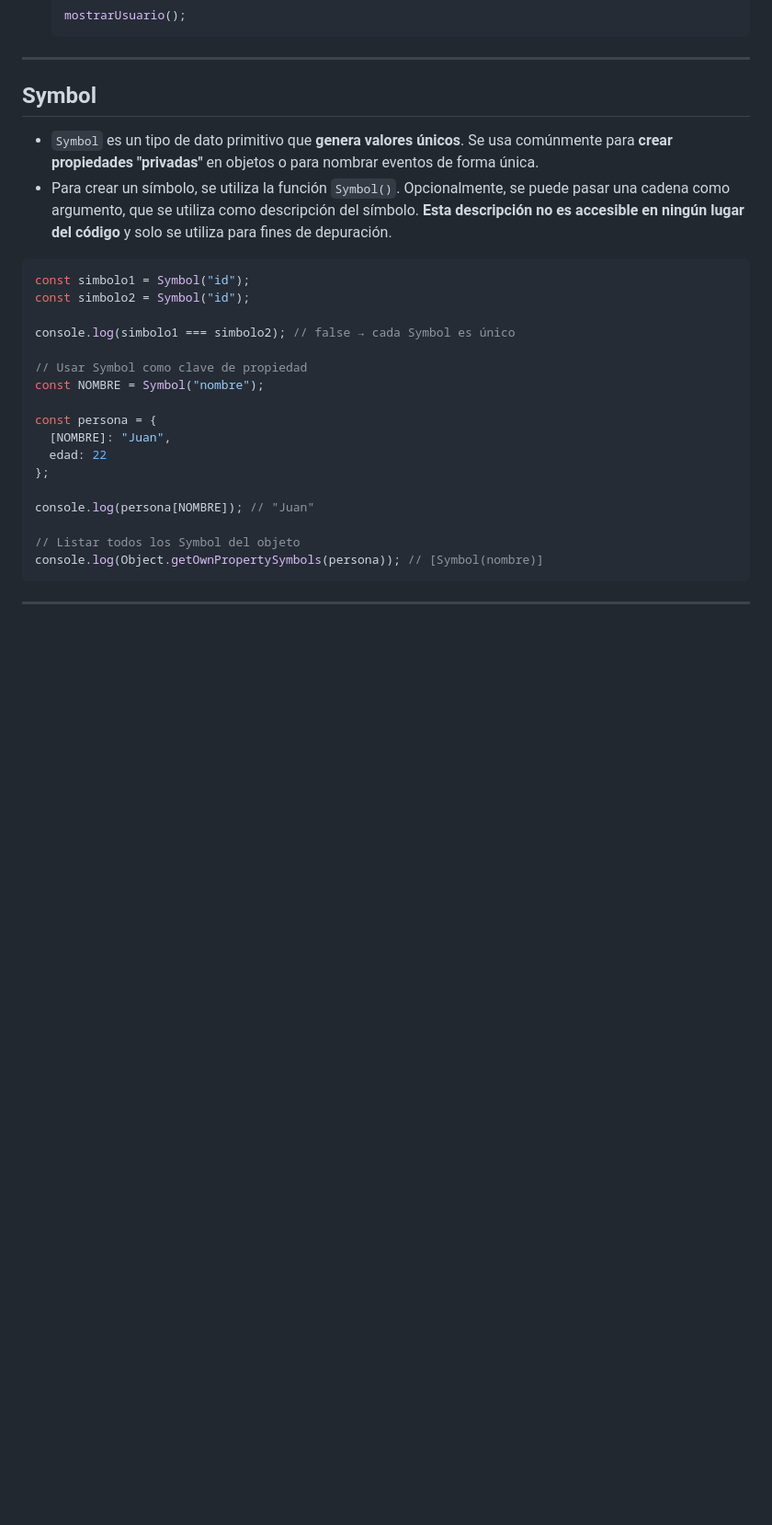
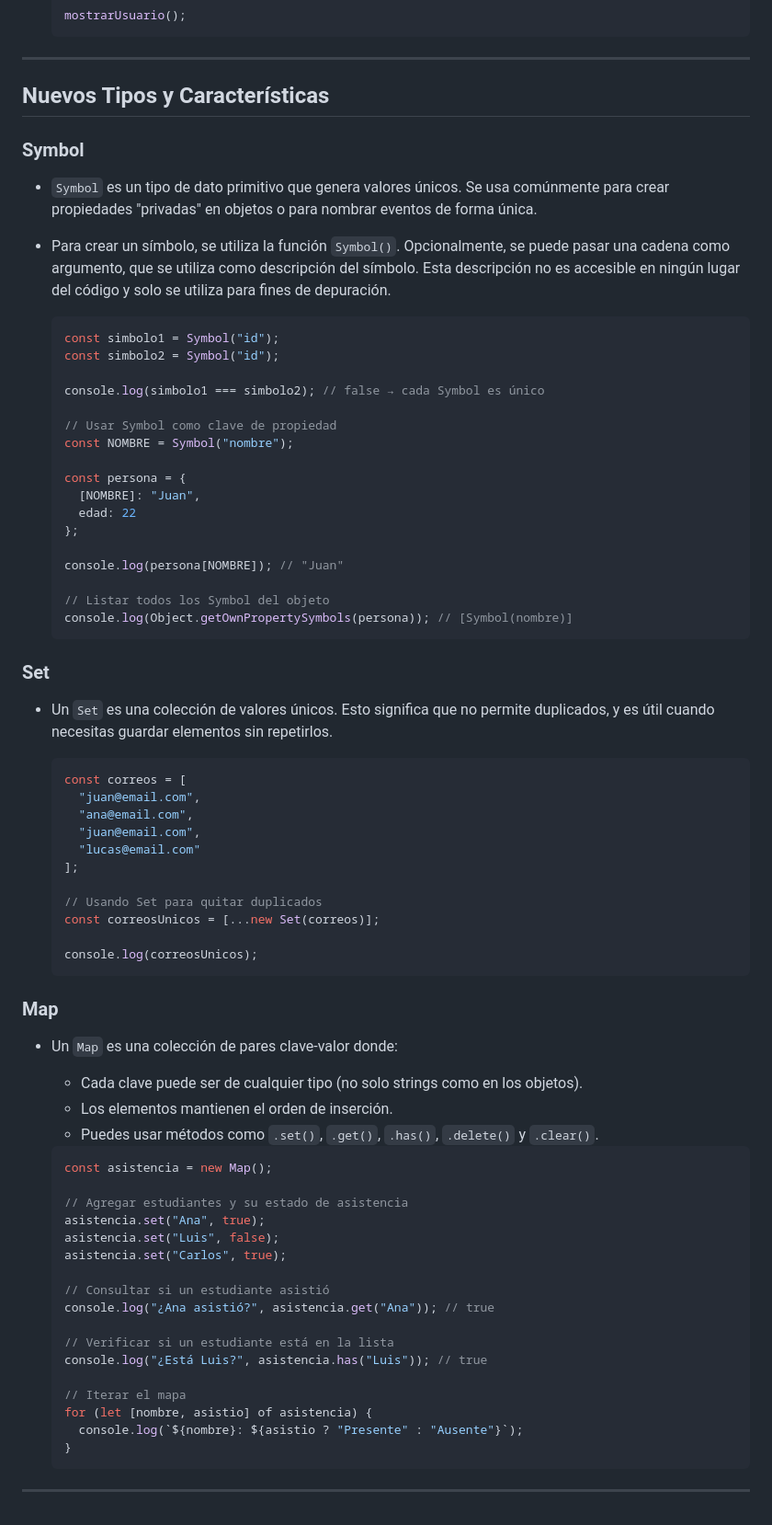
Before and after one commit to juanbautistamalina/javascript-course, a Markdown page: README.md, the part around the change printed below. Shown: that part at 92% size. Rendered like a GitHub page; blank space fills up the shorter version.

Commit message:
readme: Callback, Symbol, Set y Map

````diff
--- a/README.md
+++ b/README.md
@@ -1032,29 +1057,78 @@ new Promise((resolve, reject) => {
 
 ---
 
-## Symbol
+## Nuevos Tipos y Características
 
-- `Symbol` es un tipo de dato primitivo que **genera valores únicos**. Se usa comúnmente para **crear propiedades "privadas"** en objetos o para nombrar eventos de forma única.
-- Para crear un símbolo, se utiliza la función `Symbol()`. Opcionalmente, se puede pasar una cadena como argumento, que se utiliza como descripción del símbolo. **Esta descripción no es accesible en ningún lugar del código** y solo se utiliza para fines de depuración.
+### Symbol
 
-```jsx
-const simbolo1 = Symbol("id");
-const simbolo2 = Symbol("id");
+- `Symbol` es un tipo de dato primitivo que genera valores únicos. Se usa comúnmente para crear propiedades "privadas" en objetos o para nombrar eventos de forma única.
+- Para crear un símbolo, se utiliza la función `Symbol()`. Opcionalmente, se puede pasar una cadena como argumento, que se utiliza como descripción del símbolo. Esta descripción no es accesible en ningún lugar del código y solo se utiliza para fines de depuración.
 
-console.log(simbolo1 === simbolo2); // false → cada Symbol es único
+    ```jsx
+    const simbolo1 = Symbol("id");
+    const simbolo2 = Symbol("id");
 
-// Usar Symbol como clave de propiedad
-const NOMBRE = Symbol("nombre");
+    console.log(simbolo1 === simbolo2); // false → cada Symbol es único
 
-const persona = {
-  [NOMBRE]: "Juan",
-  edad: 22
-};
+    // Usar Symbol como clave de propiedad
+    const NOMBRE = Symbol("nombre");
 
-console.log(persona[NOMBRE]); // "Juan"
+    const persona = {
+      [NOMBRE]: "Juan",
+      edad: 22
+    };
 
-// Listar todos los Symbol del objeto
-console.log(Object.getOwnPropertySymbols(persona)); // [Symbol(nombre)]
-```
+    console.log(persona[NOMBRE]); // "Juan"
+
+    // Listar todos los Symbol del objeto
+    console.log(Object.getOwnPropertySymbols(persona)); // [Symbol(nombre)]
+    ```
+
+
+### Set
+
+- Un `Set` es una colección de valores únicos. Esto significa que no permite duplicados, y es útil cuando necesitas guardar elementos sin repetirlos.
+
+    ```jsx
+    const correos = [
+      "juan@email.com",
+      "ana@email.com",
+      "juan@email.com",
+      "lucas@email.com"
+    ];
+
+    // Usando Set para quitar duplicados
+    const correosUnicos = [...new Set(correos)];
+
+    console.log(correosUnicos);
+    ```
+
+
+### Map
+
+- Un `Map` es una colección de pares clave-valor donde:
+    - Cada clave puede ser de cualquier tipo (no solo strings como en los objetos).
+    - Los elementos mantienen el orden de inserción.
+    - Puedes usar métodos como `.set()`, `.get()`, `.has()`, `.delete()` y `.clear()`.
+
+    ```jsx
+    const asistencia = new Map();
+
+    // Agregar estudiantes y su estado de asistencia
+    asistencia.set("Ana", true);
+    asistencia.set("Luis", false);
+    asistencia.set("Carlos", true);
+
+    // Consultar si un estudiante asistió
+    console.log("¿Ana asistió?", asistencia.get("Ana")); // true
+
+    // Verificar si un estudiante está en la lista
+    console.log("¿Está Luis?", asistencia.has("Luis")); // true
+
+    // Iterar el mapa
+    for (let [nombre, asistio] of asistencia) {
+      console.log(`${nombre}: ${asistio ? "Presente" : "Ausente"}`);
+    }
+    ```
 
 ---
````
Also changed, not shown: other parts of README.md (+25 -0 lines).
